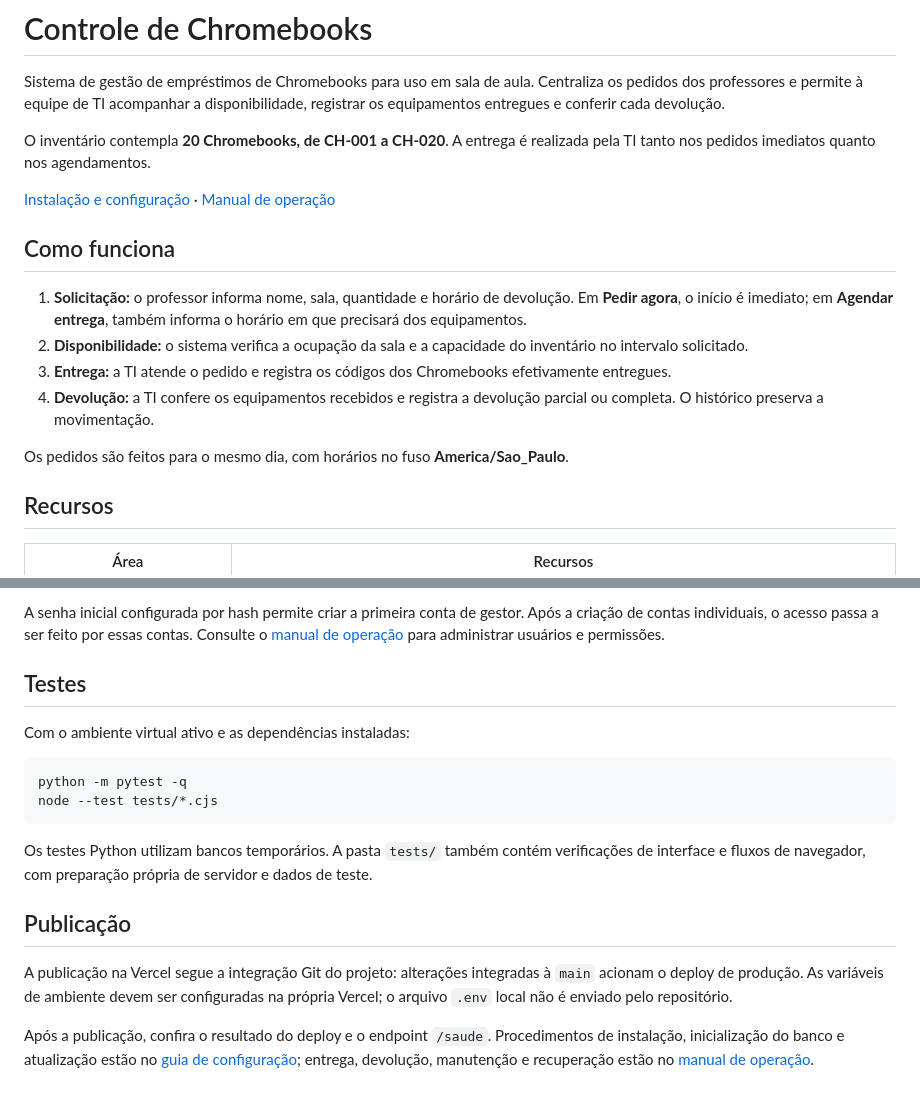
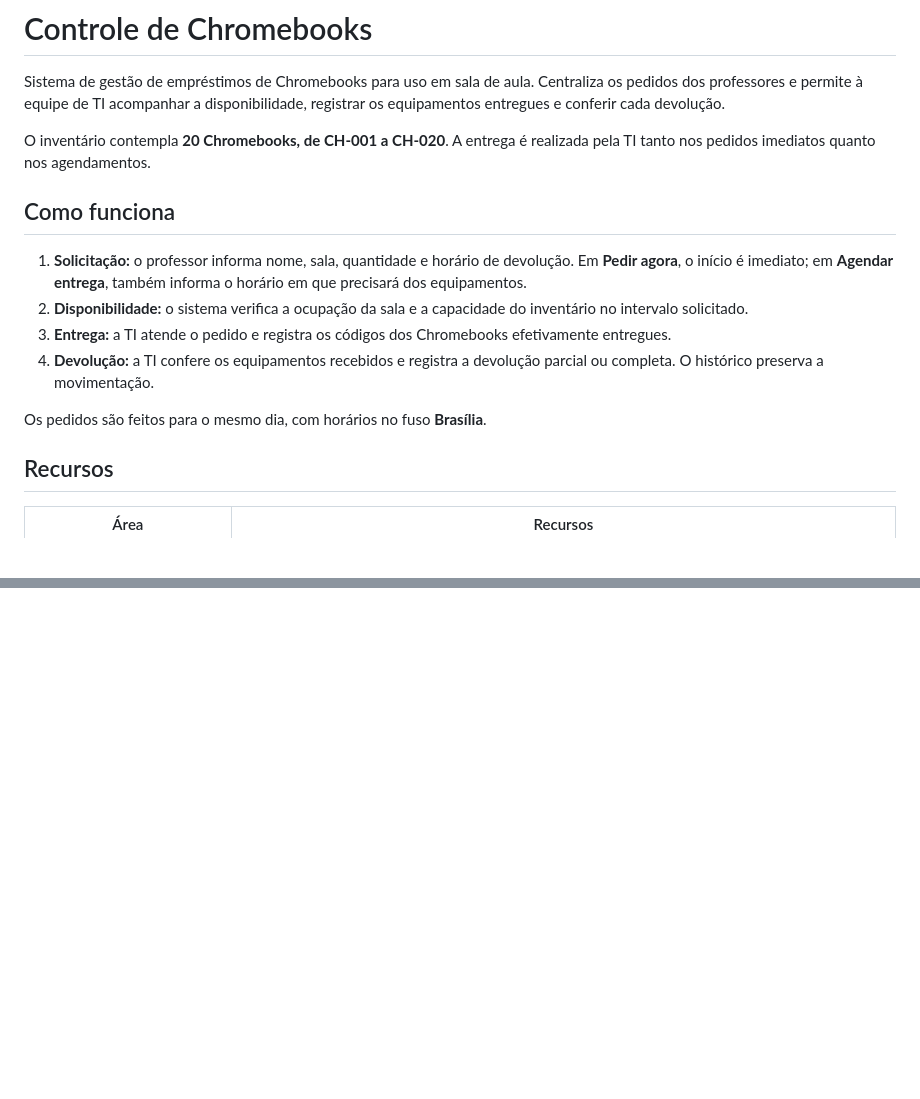
Before and after one commit to gabrieljmeira/chromebooks-sistema, a Markdown page: README.md, 2 parts joined by grey strips. Rendered like a GitHub page; blank space fills up the shorter version.

````diff
--- a/README.md
+++ b/README.md
@@ -3,8 +3,6 @@
 Sistema de gestão de empréstimos de Chromebooks para uso em sala de aula. Centraliza os pedidos dos professores e permite à equipe de TI acompanhar a disponibilidade, registrar os equipamentos entregues e conferir cada devolução.
 
 O inventário contempla **20 Chromebooks, de CH-001 a CH-020**. A entrega é realizada pela TI tanto nos pedidos imediatos quanto nos agendamentos.
-
-[Instalação e configuração](docs/instalacao.md) · [Manual de operação](docs/operacao.md)
 
 ## Como funciona
 
@@ -13,7 +11,7 @@ O inventário contempla **20 Chromebooks, de CH-001 a CH-020**. A entrega é rea
 3. **Entrega:** a TI atende o pedido e registra os códigos dos Chromebooks efetivamente entregues.
 4. **Devolução:** a TI confere os equipamentos recebidos e registra a devolução parcial ou completa. O histórico preserva a movimentação.
 
-Os pedidos são feitos para o mesmo dia, com horários no fuso **America/Sao_Paulo**.
+Os pedidos são feitos para o mesmo dia, com horários no fuso **Brasília**.
 
 ## Recursos
 
@@ -97,18 +44,0 @@ Para executar com SQLite local:
-A senha inicial configurada por hash permite criar a primeira conta de gestor. Após a criação de contas individuais, o acesso passa a ser feito por essas contas. Consulte o [manual de operação](docs/operacao.md) para administrar usuários e permissões.
-
-## Testes
-
-Com o ambiente virtual ativo e as dependências instaladas:
-
-```bash
-python -m pytest -q
-node --test tests/*.cjs
-```
-
-Os testes Python utilizam bancos temporários. A pasta `tests/` também contém verificações de interface e fluxos de navegador, com preparação própria de servidor e dados de teste.
-
-## Publicação
-
-A publicação na Vercel segue a integração Git do projeto: alterações integradas à `main` acionam o deploy de produção. As variáveis de ambiente devem ser configuradas na própria Vercel; o arquivo `.env` local não é enviado pelo repositório.
-
-Após a publicação, confira o resultado do deploy e o endpoint `/saude`. Procedimentos de instalação, inicialização do banco e atualização estão no [guia de configuração](docs/instalacao.md); entrega, devolução, manutenção e recuperação estão no [manual de operação](docs/operacao.md).
````
Also changed, not shown: other parts of README.md (+2 -52 lines).
